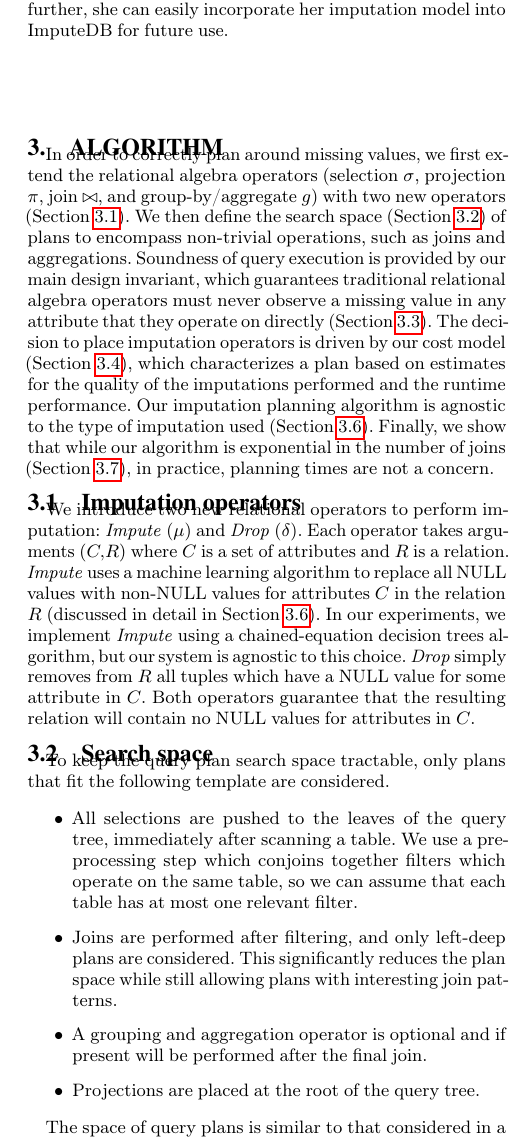
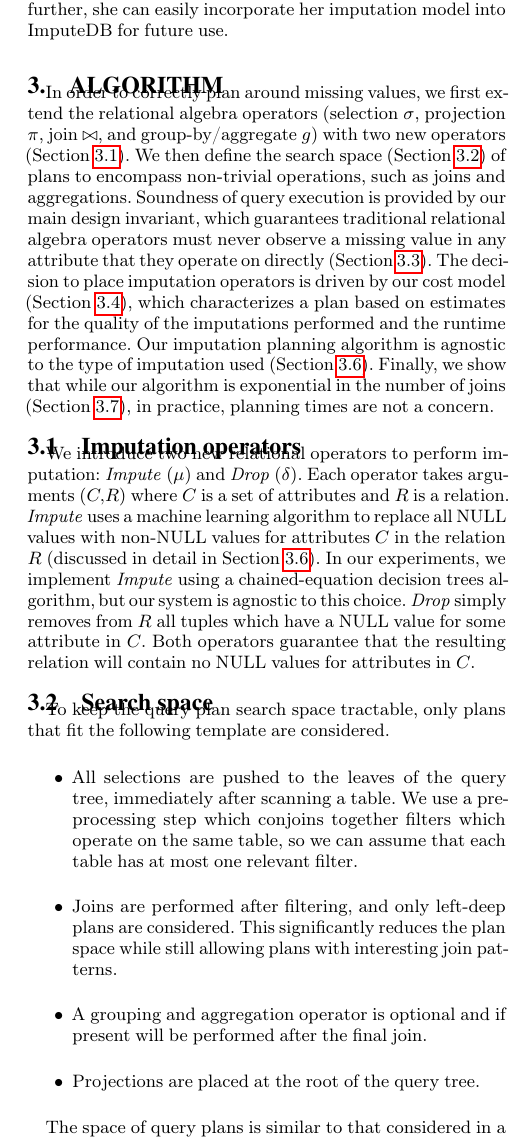
Before and after one commit to mitdbg/imputedb, a LaTeX document (paper/main.tex, which reads paper/algorithm.tex): part of one column of page 3 of 12, cut so that both start at the same text. Compiled offline with pdfLaTeX.

```diff
--- a/paper/algorithm.tex
+++ b/paper/algorithm.tex
@@ -1,4 +1,3 @@
-\vspace{0.5in}
 \section{Algorithm}
 In order to correctly plan around missing values, we first extend the relational algebra operators (selection $\sigma$, projection $\pi$, join $\bowtie$, and group-by/aggregate $g$)
 with two new operators (\Cref{sec:operators}). We then define the search space (\Cref{sec:search-space}) of plans to encompass non-trivial operations, such as joins and
```
